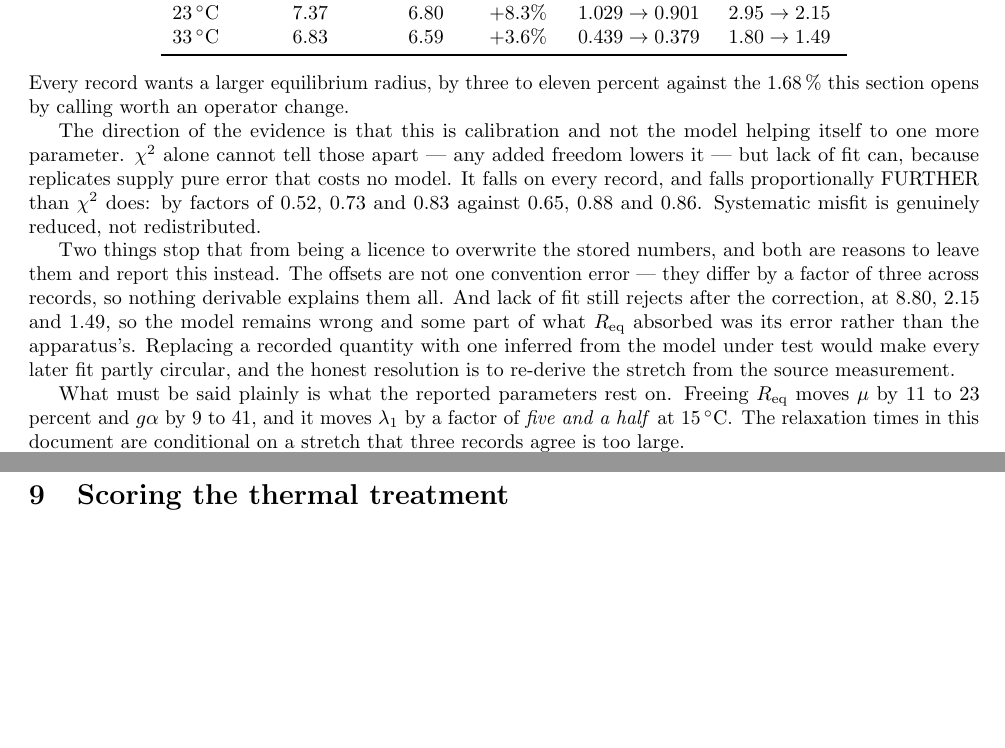
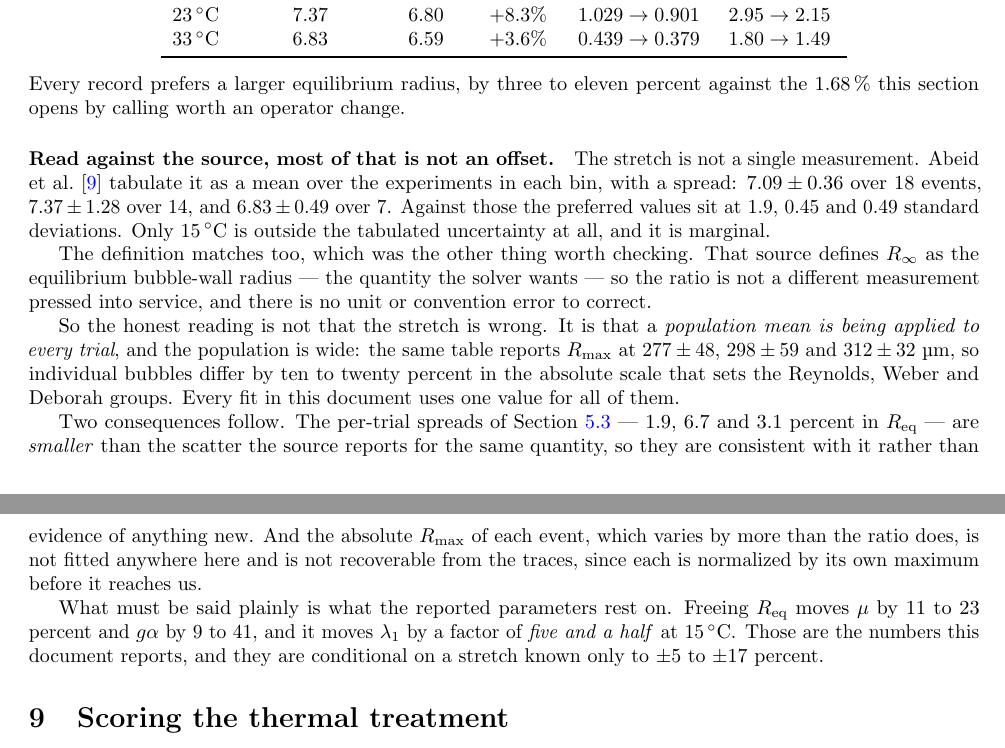
Before and after one commit to sbryngelson/PyIMR, a LaTeX paper (docs/writeup/selection.tex): two parts of pages 22 and 23 of 50, joined at a grey line, cut so that both start at the same text, the shorter picture padded with empty space. Compiled offline with pdfLaTeX.

Commit message:
The stretch is not wrong; a population mean is being applied to every trial
I wrote into sec:reqprior that the stored stretch is too large on every
record. The source refutes it, and finding that took one grep of
~/fastscratch/papers that I should have run before writing the claim.

The definition is right. paper_imr_windowing defines R_inf as the
equilibrium bubble-wall radius -- the quantity the solver wants -- so the
loader handing R_max/stretch to Req is correct and there is no convention
error to fix.

The offsets are mostly inside the tabulated uncertainty. The stretch is a
mean over the events in each bin: 7.09 +- 0.36 over 18, 7.37 +- 1.28 over
14, 6.83 +- 0.49 over 7. The preferred values sit at 1.9, 0.45 and 0.49
standard deviations. Only 15 C is outside at all, and marginally.

What is true is different and more interesting. A population MEAN is applied
to every trial, and the population is wide -- the same table gives R_max as
277+-48, 298+-59 and 312+-32 um, so individual bubbles differ by ten to
twenty percent in the absolute scale that sets the Reynolds, Weber and
Deborah groups, and every fit here uses one value for all of them. The
per-trial Req spreads of 1.9, 6.7 and 3.1 percent are SMALLER than the
source's own scatter, so they corroborate it rather than showing anything
new.

That also reposes the open question of sec:latent. Per-event R_max varies
more than the ratio does, is fitted nowhere, and cannot be recovered from
these traces, since each is normalised by its own maximum before it reaches
us. It is a live candidate for the dominant mode and it needs the
un-normalised radii.

The parameters still rest on the ratio: freeing Req moves mu by 11 to 23
percent, g*alpha by 9 to 41, and lambda1 by a factor of five and a half at
15 C. The document now says they are conditional on a stretch known to
+-5 to +-17 percent, which is the accurate statement.

selection.bib gains the source. Rebuilt: exit 0, 50 pages, no undefined
citations or references.

```diff
--- a/docs/writeup/selection.tex
+++ b/docs/writeup/selection.tex
@@ -1620,28 +1620,38 @@ record & stored stretch & implied & offset & $\chi^2/N$ & lack of fit \\
 \end{tabular}
 \end{center}
 
-\noindent Every record wants a larger equilibrium radius, by three to eleven percent against the
-\SI{1.68}{\percent} this section opens by calling worth an operator change.
-
-The direction of the evidence is that this is calibration and not the model helping itself to
-one more parameter. $\chi^2$ alone cannot tell those apart --- any added freedom lowers it ---
-but lack of fit can, because replicates supply pure error that costs no model. It falls on every
-record, and falls proportionally FURTHER than $\chi^2$ does: by factors of $0.52$, $0.73$ and
-$0.83$ against $0.65$, $0.88$ and $0.86$. Systematic misfit is genuinely reduced, not
-redistributed.
-
-Two things stop that from being a licence to overwrite the stored numbers, and both are reasons
-to leave them and report this instead. The offsets are not one convention error --- they differ
-by a factor of three across records, so nothing derivable explains them all. And lack of fit
-still rejects after the correction, at $8.80$, $2.15$ and $1.49$, so the model remains wrong and
-some part of what $R_{\rm eq}$ absorbed was its error rather than the apparatus's. Replacing a
-recorded quantity with one inferred from the model under test would make every later fit partly
-circular, and the honest resolution is to re-derive the stretch from the source measurement.
+\noindent Every record prefers a larger equilibrium radius, by three to eleven percent against
+the \SI{1.68}{\percent} this section opens by calling worth an operator change.
+
+\paragraph{Read against the source, most of that is not an offset.} The stretch is not a single
+measurement. \citet{abeid2024experimental} tabulate it as a mean over the experiments in each
+bin, with a spread: $7.09 \pm 0.36$ over $18$ events, $7.37 \pm 1.28$ over $14$, and
+$6.83 \pm 0.49$ over $7$. Against those the preferred values sit at $1.9$, $0.45$ and $0.49$
+standard deviations. Only \SI{15}{\celsius} is outside the tabulated uncertainty at all, and it
+is marginal.
+
+The definition matches too, which was the other thing worth checking. That source defines
+$R_\infty$ as the equilibrium bubble-wall radius --- the quantity the solver wants --- so the
+ratio is not a different measurement pressed into service, and there is no unit or convention
+error to correct.
+
+So the honest reading is not that the stretch is wrong. It is that a \emph{population mean is
+being applied to every trial}, and the population is wide: the same table reports $R_{\max}$ at
+$277\pm48$, $298\pm59$ and $312\pm32$ \si{\micro\metre}, so individual bubbles differ by ten to
+twenty percent in the absolute scale that sets the Reynolds, Weber and Deborah groups. Every fit
+in this document uses one value for all of them.
+
+Two consequences follow. The per-trial spreads of \cref{sec:latent} --- $1.9$, $6.7$ and $3.1$
+percent in $R_{\rm eq}$ --- are \emph{smaller} than the scatter the source reports for the same
+quantity, so they are consistent with it rather than evidence of anything new. And the absolute
+$R_{\max}$ of each event, which varies by more than the ratio does, is not fitted anywhere here
+and is not recoverable from the traces, since each is normalized by its own maximum before it
+reaches us.
 
 What must be said plainly is what the reported parameters rest on. Freeing $R_{\rm eq}$ moves
 $\mu$ by $11$ to $23$ percent and $g\alpha$ by $9$ to $41$, and it moves $\lambda_1$ by a factor
-of \emph{five and a half} at \SI{15}{\celsius}. The relaxation times in this document are
-conditional on a stretch that three records agree is too large.
+of \emph{five and a half} at \SI{15}{\celsius}. Those are the numbers this document reports, and
+they are conditional on a stretch known only to $\pm 5$ to $\pm 17$ percent.
 
 \section{Scoring the thermal treatment}
 \label{sec:thermal}
```
Also changed, not shown: docs/writeup/ISSUES.md (+45 -1 lines), docs/writeup/selection.bib (+9 -0 lines), docs/writeup/selection.pdf.
